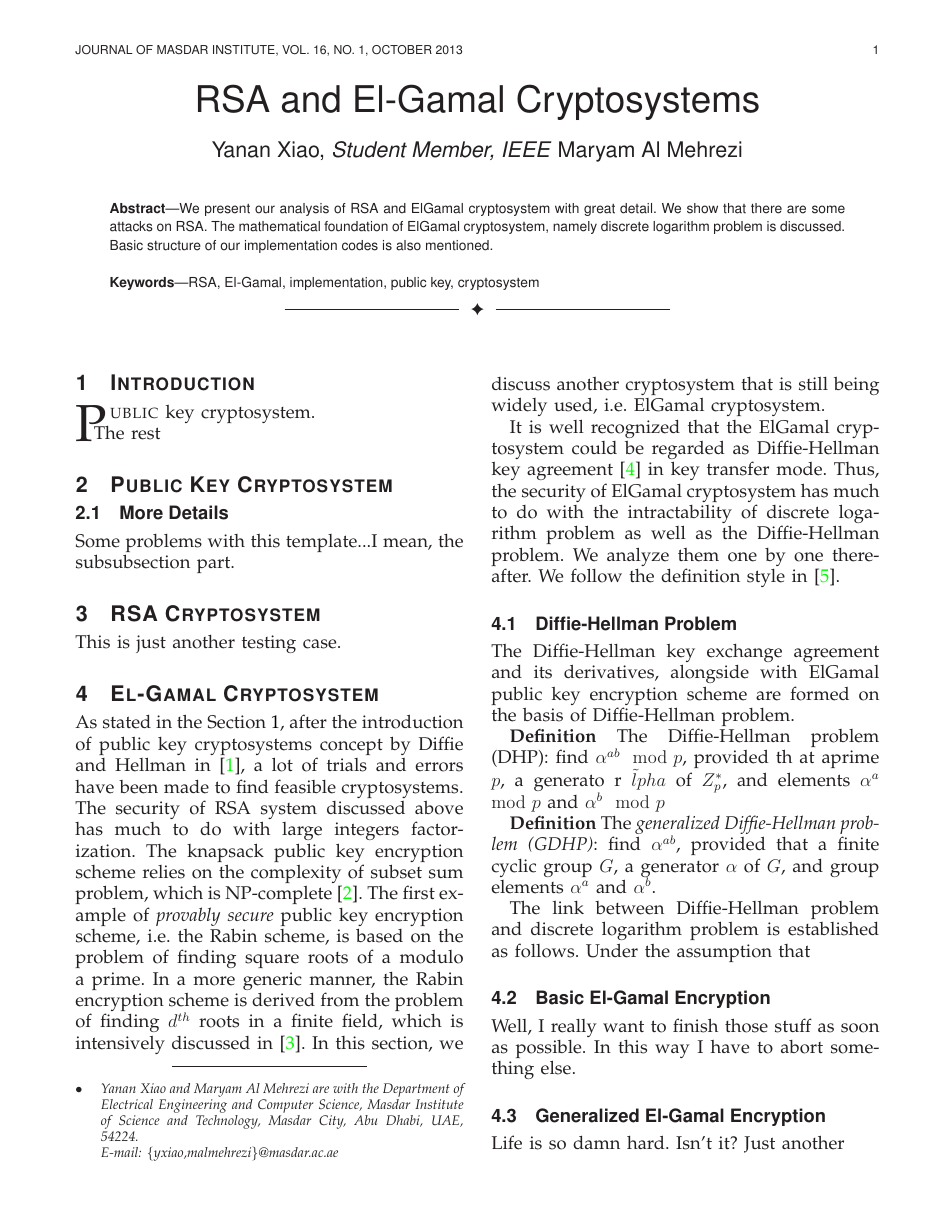
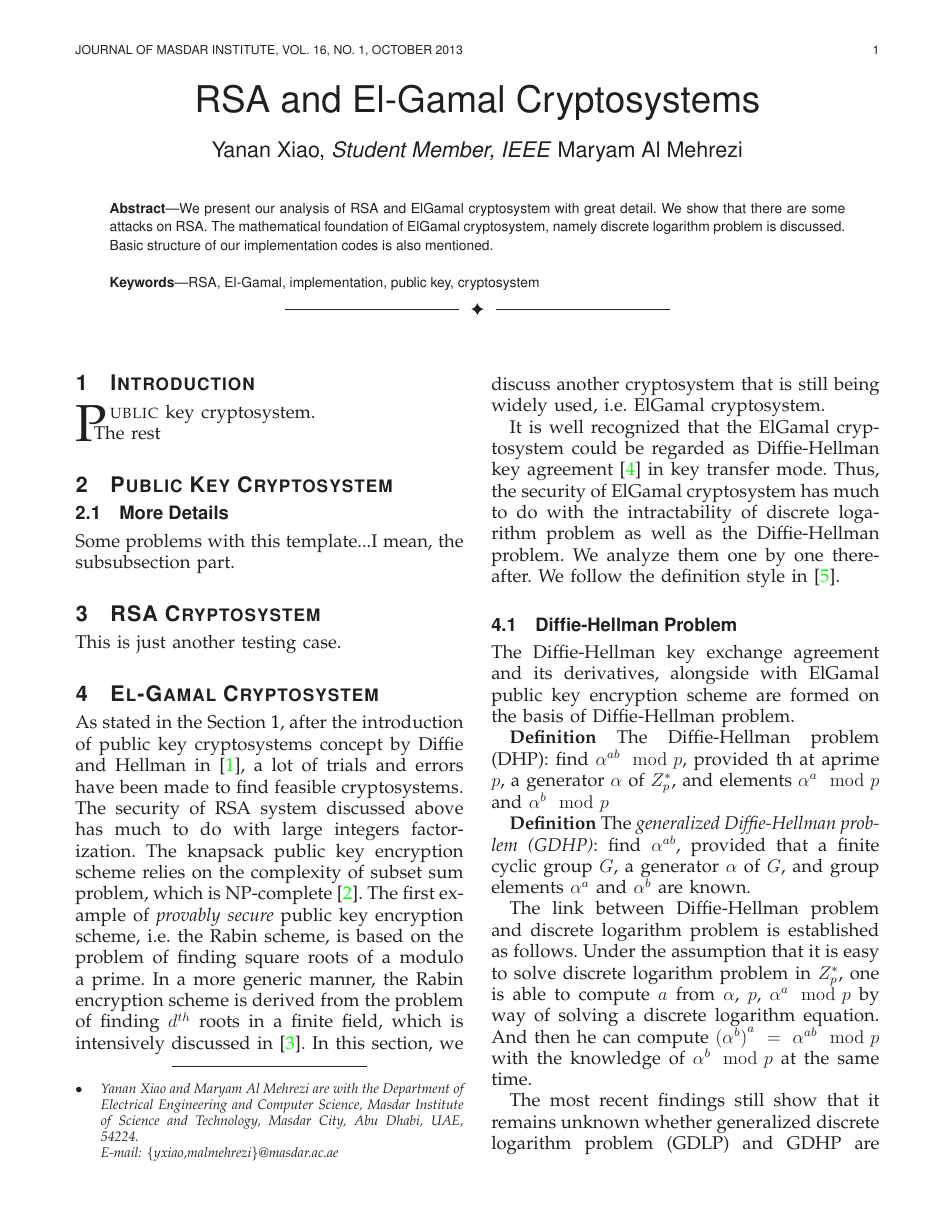
Before and after one commit to ProfessorX/CIS612, a LaTeX paper (InfoSecReport.tex): page 1 of 2. Compiled offline with LaTeX, dvips and Ghostscript.

```diff
--- a/InfoSecReport.tex
+++ b/InfoSecReport.tex
@@ -701,13 +701,20 @@
 \par
 \textbf{Definition}~The Diffie-Hellman problem (DHP): find
 $\alpha^{ab}\mod p$, provided th~at aprime
-$p$, a generato~r $\~lpha$ of $Z^{*}_{p}$, and elements
+$p$, a generator $\alpha$ of $Z^{*}_{p}$, and elements
 $\alpha^{a}\mod p$ and $\alpha^{b}\mod p$
 \par
 \textbf{Definition}~The \emph{generalized Diffie-Hellman problem
   (GDHP)}: find $\alpha^{ab}$, provided that a finite cyclic group
 $G$, a generator $\alpha$ of $G$, and group elements $\alpha^{a}$ and
-$\alpha^{b}$.
+$\alpha^{b}$ are known.
 \par
 The link between Diffie-Hellman problem and discrete logarithm problem
-is established as follows. Under the assumption that
+is established as follows. Under the assumption that it is easy to
+solve discrete logarithm problem in $Z^{*}_{p}$, one is able to
+compute $a$ from $\alpha$, $p$, $\alpha^{a}\mod p$ by way of solving a
+discrete logarithm equation. And then he can compute
+${(\alpha^{b})}^{a}~=~\alpha^{ab}\mod p$ with the knowledge of
+$\alpha^{b}\mod p$ at the same time.
+\par
+The most recent findings still show that it remains unknown whether
@@ -714,3 +728,7 @@
+\begin{itemize}
+\item Assume that
+\end{itemize}
+
 
 
 
```
Also changed, not shown: InfoSecReport.pdf, InfoSecReport.tex (7 more changed lines), 2 other files.
